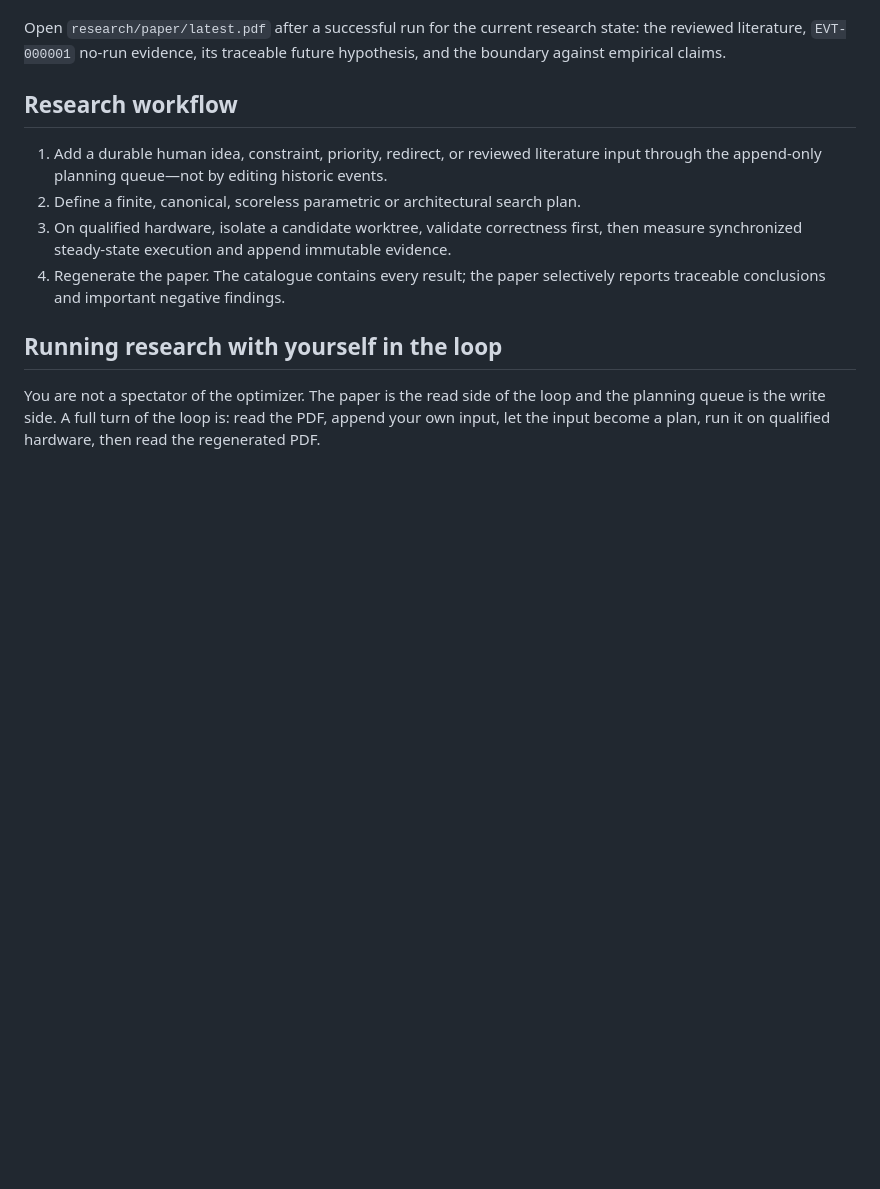
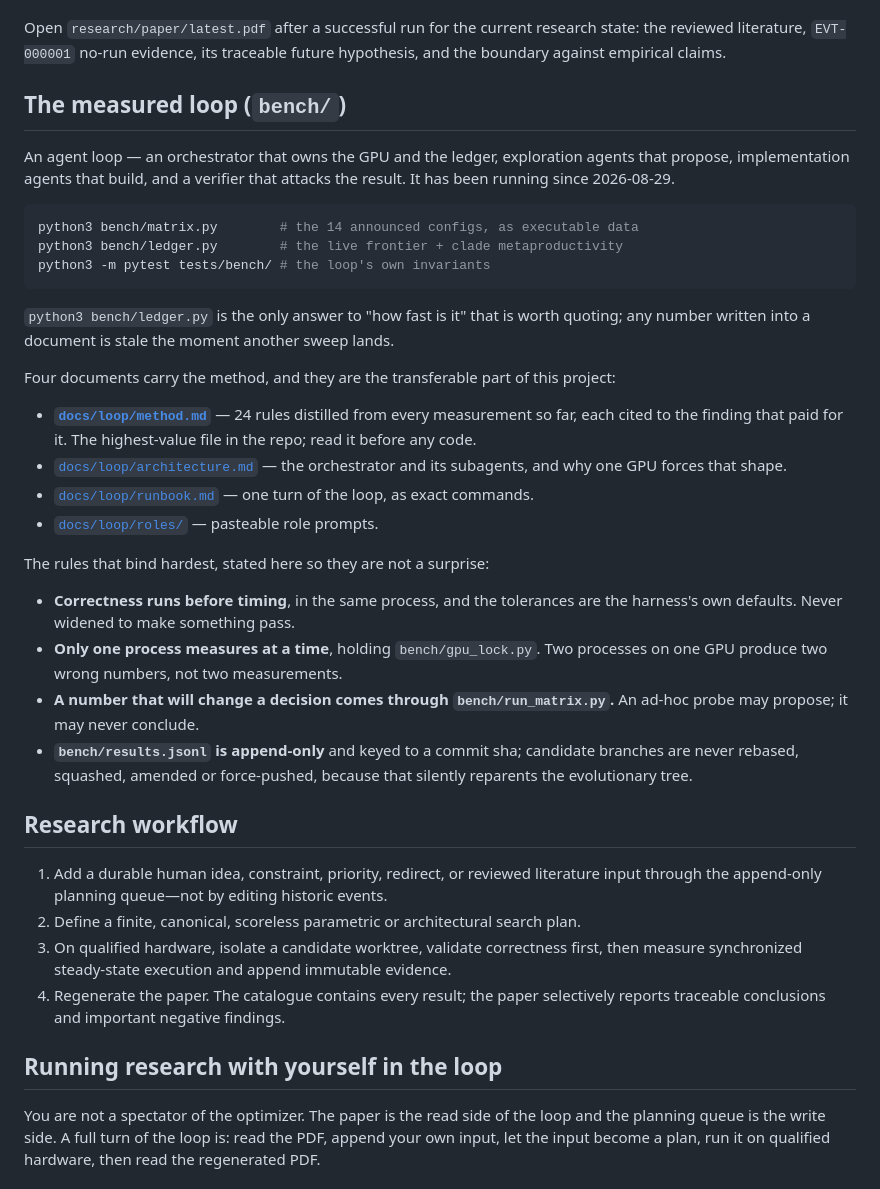
Before and after one commit to checkpoint214159/ratchet, a Markdown page: README.md, the part around one of its changes. Drawn GitHub-style; blank space fills up the shorter version.

````diff
--- a/README.md
+++ b/README.md
@@ -34,6 +52,43 @@ candidate, invokes a backend, or manufactures a benchmark result.
 Open `research/paper/latest.pdf` after a successful run for the current research state:
 the reviewed literature, `EVT-000001` no-run evidence, its traceable future hypothesis,
 and the boundary against empirical claims.
+
+## The measured loop (`bench/`)
+
+An agent loop — an orchestrator that owns the GPU and the ledger, exploration agents that
+propose, implementation agents that build, and a verifier that attacks the result. It has
+been running since 2026-08-29.
+
+```bash
+python3 bench/matrix.py        # the 14 announced configs, as executable data
+python3 bench/ledger.py        # the live frontier + clade metaproductivity
+python3 -m pytest tests/bench/ # the loop's own invariants
+```
+
+`python3 bench/ledger.py` is the only answer to "how fast is it" that is worth quoting;
+any number written into a document is stale the moment another sweep lands.
+
+Four documents carry the method, and they are the transferable part of this project:
+
+- **[`docs/loop/method.md`](docs/loop/method.md)** — 24 rules distilled from every
+  measurement so far, each cited to the finding that paid for it. The highest-value file
+  in the repo; read it before any code.
+- [`docs/loop/architecture.md`](docs/loop/architecture.md) — the orchestrator and its
+  subagents, and why one GPU forces that shape.
+- [`docs/loop/runbook.md`](docs/loop/runbook.md) — one turn of the loop, as exact commands.
+- [`docs/loop/roles/`](docs/loop/roles/) — pasteable role prompts.
+
+The rules that bind hardest, stated here so they are not a surprise:
+
+- **Correctness runs before timing**, in the same process, and the tolerances are the
+  harness's own defaults. Never widened to make something pass.
+- **Only one process measures at a time**, holding `bench/gpu_lock.py`. Two processes on
+  one GPU produce two wrong numbers, not two measurements.
+- **A number that will change a decision comes through `bench/run_matrix.py`.** An ad-hoc
+  probe may propose; it may never conclude.
+- **`bench/results.jsonl` is append-only** and keyed to a commit sha; candidate branches
+  are never rebased, squashed, amended or force-pushed, because that silently reparents
+  the evolutionary tree.
 
 ## Research workflow
 
````
Also changed, not shown: other parts of README.md (+43 -6 lines).
